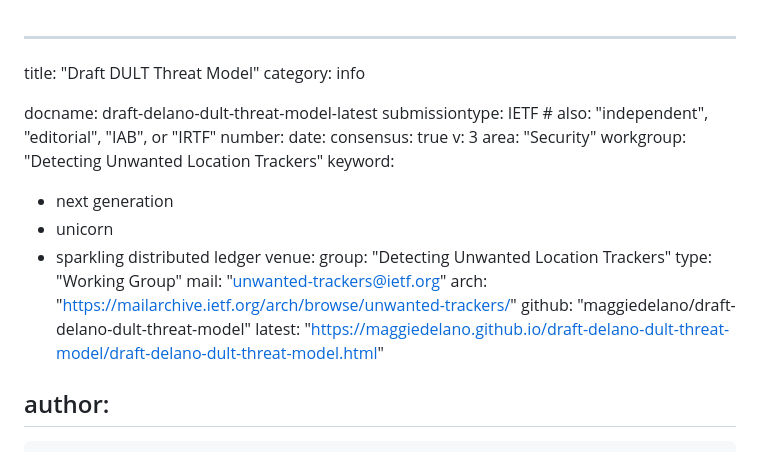
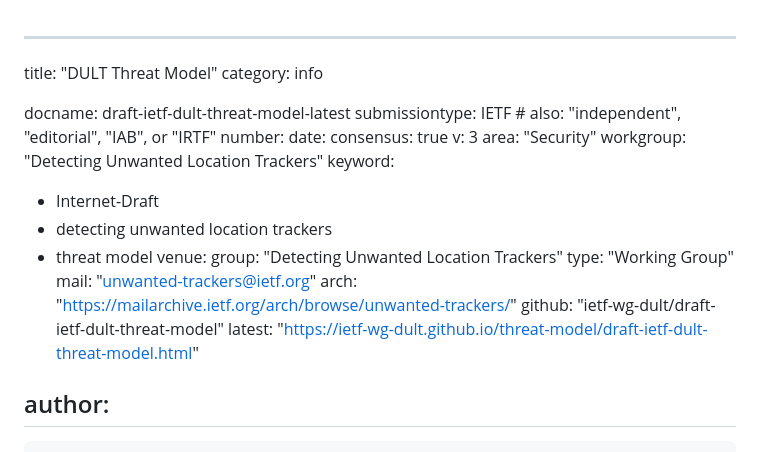
Before and after one commit to ietf-wg-dult/threat-model, a Markdown page: draft-ietf-dult-threat-model.md, the part around the change. Rendered like a GitHub page.

Commit message:
Update and rename draft-delano-dult-threat-model.md to draft-ietf-dult-threat-model.md
Updated file name and metadata

```diff
--- a/draft-delano-dult-threat-model.md
+++ b/draft-ietf-dult-threat-model.md
@@ -1,8 +1,8 @@
 ---
-title: "Draft DULT Threat Model"
+title: "DULT Threat Model"
 category: info
 
-docname: draft-delano-dult-threat-model-latest
+docname: draft-ietf-dult-threat-model-latest
 submissiontype: IETF  # also: "independent", "editorial", "IAB", or "IRTF"
 number:
 date:
@@ -11,16 +11,16 @@ v: 3
 area: "Security"
 workgroup: "Detecting Unwanted Location Trackers"
 keyword:
- - next generation
- - unicorn
- - sparkling distributed ledger
+ - Internet-Draft
+ - detecting unwanted location trackers
+ - threat model
 venue:
   group: "Detecting Unwanted Location Trackers"
   type: "Working Group"
   mail: "unwanted-trackers@ietf.org"
   arch: "https://mailarchive.ietf.org/arch/browse/unwanted-trackers/"
-  github: "maggiedelano/draft-delano-dult-threat-model"
-  latest: "https://maggiedelano.github.io/draft-delano-dult-threat-model/draft-delano-dult-threat-model.html"
+  github: "ietf-wg-dult/draft-ietf-dult-threat-model"
+  latest: "https://ietf-wg-dult.github.io/threat-model/draft-ietf-dult-threat-model.html"
 
 author:
  -
```
